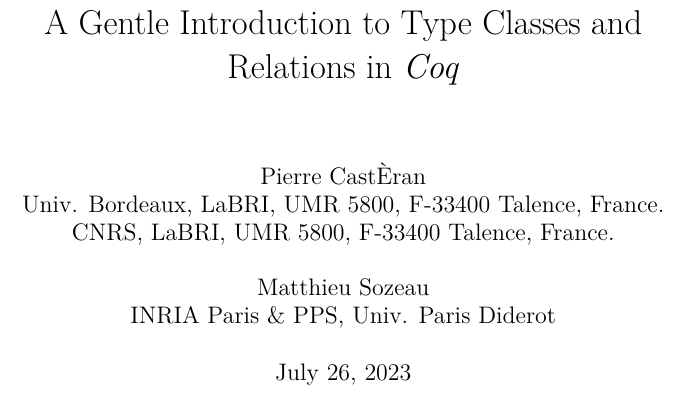
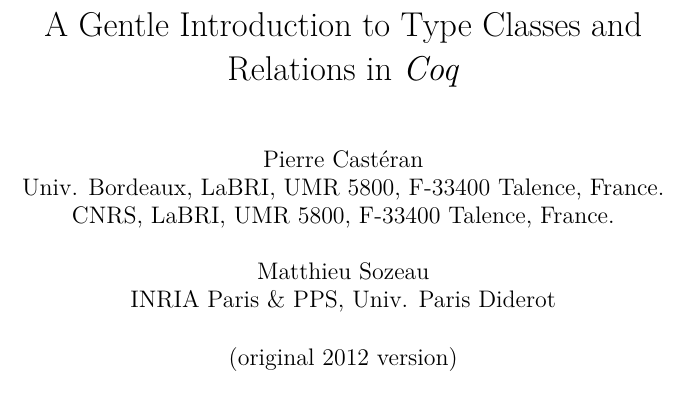
Before and after one commit to coq-community/coq-art, a LaTeX thesis (doc/typeClassesTut/typeclassestut.tex): part of page 1 of 33, cut so that both start at the same text. Compiled offline with XeLaTeX.

Commit message:
mention the date of redaction

```diff
--- a/doc/typeClassesTut/typeclassestut.tex
+++ b/doc/typeClassesTut/typeclassestut.tex
@@ -197,10 +197,12 @@
   {\end{trivlist}}
 
 \title{A Gentle Introduction to Type Classes and Relations in \coq{}}
-\author{Pierre CastÈran\\Univ. Bordeaux, LaBRI, UMR 5800, F-33400 Talence, France.\\
+\author{Pierre Castéran\\Univ. Bordeaux, LaBRI, UMR 5800, F-33400 Talence, France.\\
 CNRS, LaBRI, UMR 5800, F-33400 Talence, France.\\
 \\
 Matthieu Sozeau\\INRIA Paris \& PPS, Univ. Paris Diderot}
+\date{(original 2012 version)}
+
 \begin{document}
 \maketitle
 
```
